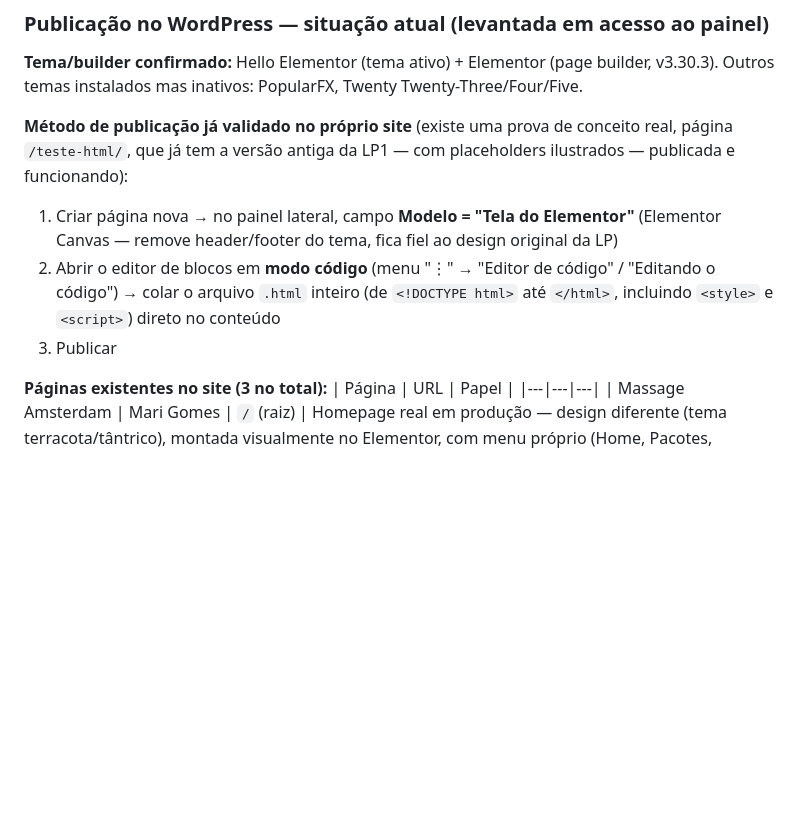
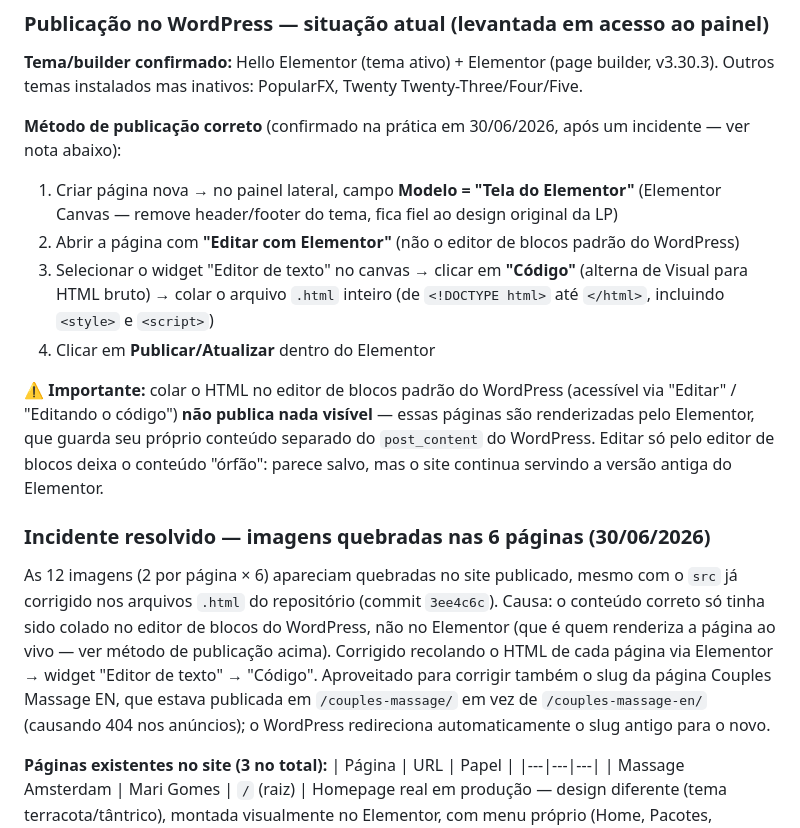
Before and after one commit to danielfranca47/mari-gomes-landing-pages, a Markdown page: IMPLEMENTACAO.md, the part around the change. Rendered like a GitHub page; blank space fills up the shorter version.

Commit message:
docs: corrigir método de publicação documentado e registrar incidente de imagens quebradas
O processo descrito (colar HTML no editor de blocos do WordPress) não
publica nada visível, pois as páginas são renderizadas pelo Elementor,
que mantém conteúdo separado do post_content. Foi essa divergência que
causou as 12 imagens quebradas nas 6 páginas, corrigidas hoje recolando
o HTML via Elementor (widget "Editor de texto" → "Código"). Aproveitado
para corrigir o slug de Couples Massage EN (couples-massage -> couples-massage-en).

Co-Authored-By: Claude Sonnet 4.6 <noreply@anthropic.com>

```diff
--- a/IMPLEMENTACAO.md
+++ b/IMPLEMENTACAO.md
@@ -130,10 +130,17 @@ Resumindo: **5 conceitos de foto únicos** cobrem os 6 placeholders (retrato da
 
 **Tema/builder confirmado:** Hello Elementor (tema ativo) + Elementor (page builder, v3.30.3). Outros temas instalados mas inativos: PopularFX, Twenty Twenty-Three/Four/Five.
 
-**Método de publicação já validado no próprio site** (existe uma prova de conceito real, página `/teste-html/`, que já tem a versão antiga da LP1 — com placeholders ilustrados — publicada e funcionando):
+**Método de publicação correto** (confirmado na prática em 30/06/2026, após um incidente — ver nota abaixo):
 1. Criar página nova → no painel lateral, campo **Modelo = "Tela do Elementor"** (Elementor Canvas — remove header/footer do tema, fica fiel ao design original da LP)
-2. Abrir o editor de blocos em **modo código** (menu "⋮" → "Editor de código" / "Editando o código") → colar o arquivo `.html` inteiro (de `<!DOCTYPE html>` até `</html>`, incluindo `<style>` e `<script>`) direto no conteúdo
-3. Publicar
+2. Abrir a página com **"Editar com Elementor"** (não o editor de blocos padrão do WordPress)
+3. Selecionar o widget "Editor de texto" no canvas → clicar em **"Código"** (alterna de Visual para HTML bruto) → colar o arquivo `.html` inteiro (de `<!DOCTYPE html>` até `</html>`, incluindo `<style>` e `<script>`)
+4. Clicar em **Publicar/Atualizar** dentro do Elementor
+
+⚠️ **Importante:** colar o HTML no editor de blocos padrão do WordPress (acessível via "Editar" / "Editando o código") **não publica nada visível** — essas páginas são renderizadas pelo Elementor, que guarda seu próprio conteúdo separado do `post_content` do WordPress. Editar só pelo editor de blocos deixa o conteúdo "órfão": parece salvo, mas o site continua servindo a versão antiga do Elementor.
+
+### Incidente resolvido — imagens quebradas nas 6 páginas (30/06/2026)
+
+As 12 imagens (2 por página × 6) apareciam quebradas no site publicado, mesmo com o `src` já corrigido nos arquivos `.html` do repositório (commit `3ee4c6c`). Causa: o conteúdo correto só tinha sido colado no editor de blocos do WordPress, não no Elementor (que é quem renderiza a página ao vivo — ver método de publicação acima). Corrigido recolando o HTML de cada página via Elementor → widget "Editor de texto" → "Código". Aproveitado para corrigir também o slug da página Couples Massage EN, que estava publicada em `/couples-massage/` em vez de `/couples-massage-en/` (causando 404 nos anúncios); o WordPress redireciona automaticamente o slug antigo para o novo.
 
 **Páginas existentes no site (3 no total):**
 | Página | URL | Papel |
```
